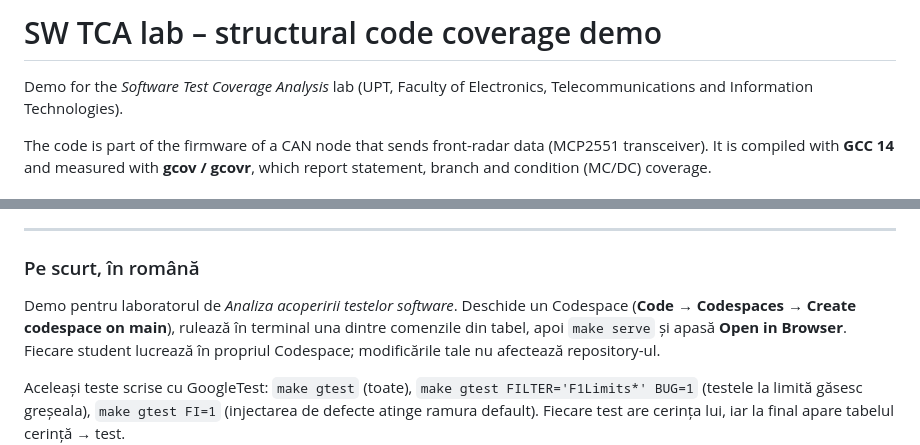
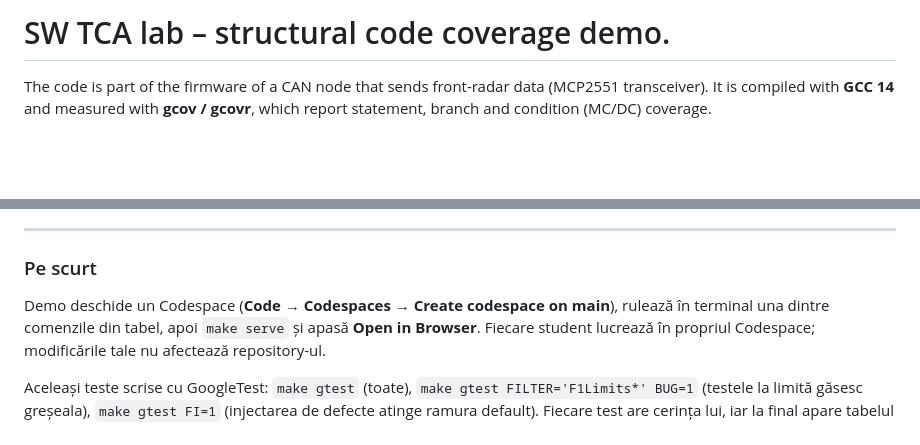
Before and after one commit to madalinatolontan1-ai/sw-tca-lab, a Markdown page: README.md, 2 parts joined by grey strips. Rendered like a GitHub page; blank space fills up the shorter version.

```diff
--- a/README.md
+++ b/README.md
@@ -1,7 +1,4 @@
-# SW TCA lab – structural code coverage demo
-
-Demo for the *Software Test Coverage Analysis* lab (UPT, Faculty of Electronics,
-Telecommunications and Information Technologies).
+# SW TCA lab – structural code coverage demo.
 
 The code is part of the firmware of a CAN node that sends front-radar data
 (MCP2551 transceiver). It is compiled with **GCC 14** and measured with **gcov /
@@ -66,10 +63,9 @@ The apps can send each report to a Google Apps Script collector (Drive folder +
 
 ---
 
-### Pe scurt, în română
+### Pe scurt
 
-Demo pentru laboratorul de *Analiza acoperirii testelor software*. Deschide un
-Codespace (**Code → Codespaces → Create codespace on main**), rulează în terminal
+Demo deschide un Codespace (**Code → Codespaces → Create codespace on main**), rulează în terminal
 una dintre comenzile din tabel, apoi `make serve` și apasă **Open in Browser**. Fiecare student
 lucrează în propriul Codespace; modificările tale nu afectează repository-ul.
 
```
